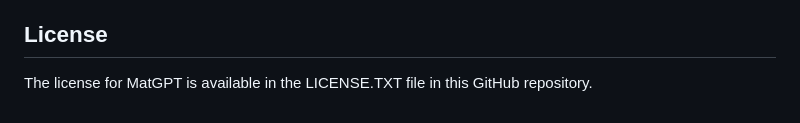
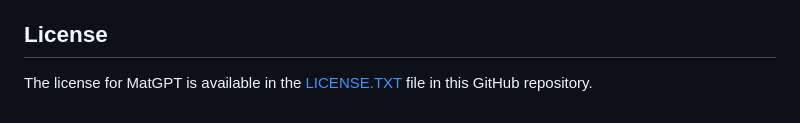
Before and after one commit to toshiakit/MatGPT, a Markdown page: README.md, the part around the change. Drawn GitHub-style.

```diff
--- a/README.md
+++ b/README.md
@@ -93,4 +93,4 @@ Use `saveChat` method to save the chat history to a file. The supported format i
 This code is adapted from [this MATLAB Answers comment](https://www.mathworks.com/matlabcentral/answers/1894530-connecting-to-chatgpt-using-api#answer_1154780) by [Hans Scharler](https://www.mathworks.com/matlabcentral/profile/authors/5863695) and uses [Brian Buechel](https://github.com/brianbuechel)'s [CodeChecker](helpers/CodeChecker.m) and other great contribution.
 
 ## License
-The license for MatGPT is available in the LICENSE.TXT file in this GitHub repository.
+The license for MatGPT is available in the [LICENSE.TXT](LICENSE.TXT) file in this GitHub repository.
```
